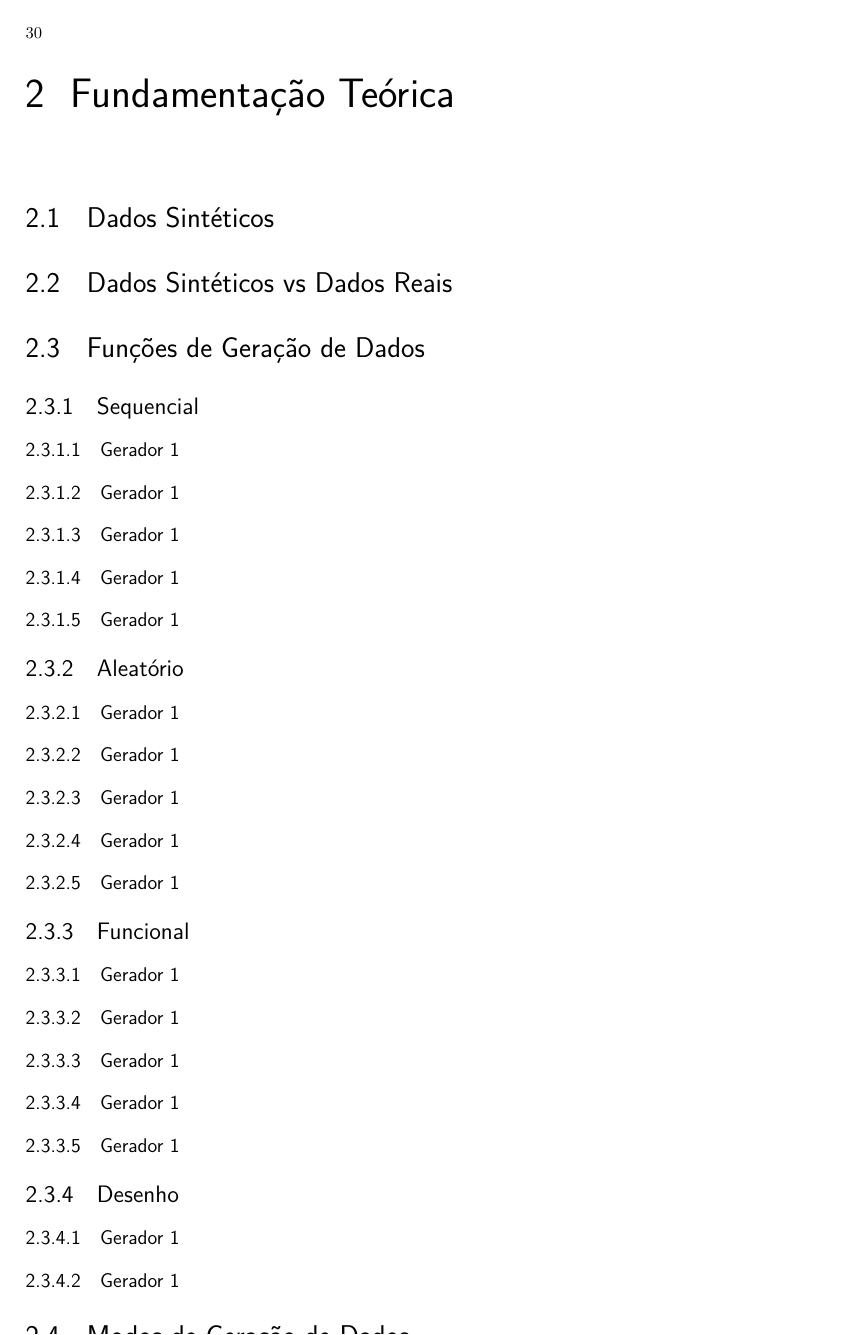
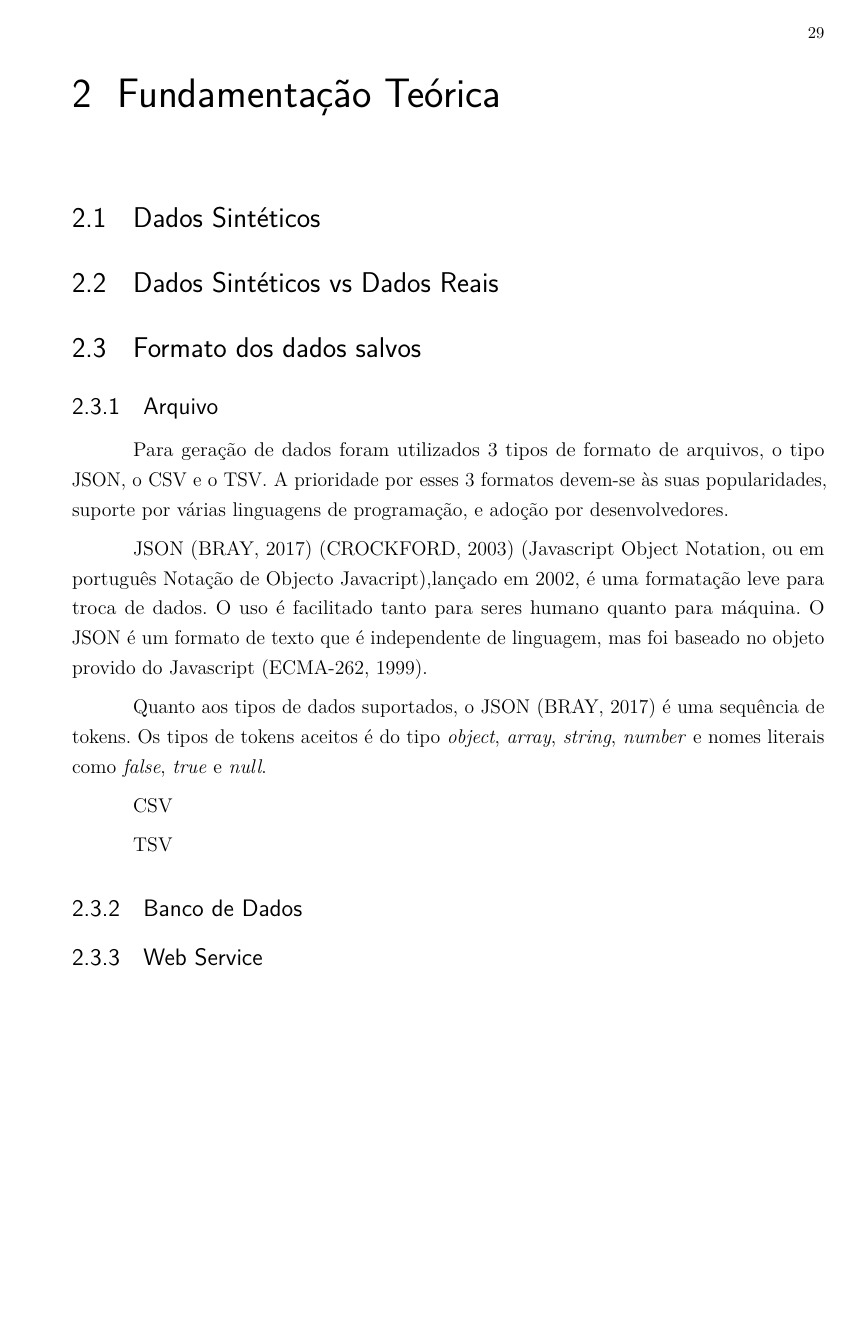
Before and after one commit to jairofilho79/TCC-CBCC-2019, a LaTeX thesis (abntex2-modelo-trabalho-academico.tex, which reads abntex2-modelo-references.bib): page 32 of 39 before the commit and page 31 of 43 after it. Compiled offline with pdfLaTeX.

Commit message:
sumário ajeitado + Fund Teorica: JSON

```diff
--- a/abntex2-modelo-references.bib
+++ b/abntex2-modelo-references.bib
@@ -22,0 +35 @@
+	Year = {2017},
--- a/abntex2-modelo-trabalho-academico.tex
+++ b/abntex2-modelo-trabalho-academico.tex
@@ -498,56 +498,32 @@ Equipe \abnTeX
 
 Lauro César Araujo
 
+% ---
 \chapter{Fundamentação Teórica}\label{cap_exemplos}
-
-% ---
-\section{Dados Sintéticos}
-% ---
-% ---
-\section{Dados Sintéticos vs Dados Reais}
 % ---
 
-% ---
-\section{Funções de Geração de Dados}
-% ---
+	\section{Dados Sintéticos}
 
-\subsection{Sequencial}
-\subsubsection{Gerador 1}
-\subsubsection{Gerador 1}
-\subsubsection{Gerador 1}
-\subsubsection{Gerador 1}
-\subsubsection{Gerador 1}
-\subsection{Aleatório}
-\subsubsection{Gerador 1}
-\subsubsection{Gerador 1}
-\subsubsection{Gerador 1}
-\subsubsection{Gerador 1}
-\subsubsection{Gerador 1}
-\subsection{Funcional}
-\subsubsection{Gerador 1}
-\subsubsection{Gerador 1}
-\subsubsection{Gerador 1}
-\subsubsection{Gerador 1}
-\subsubsection{Gerador 1}
-\subsection{Desenho}
-\subsubsection{Gerador 1}
-\subsubsection{Gerador 1}
-
-% ---
-\section{Modos de Geração de Dados}
-% ---
-
-\subsection{Padrão}
-
-\subsection{Streaming Data}
+	\section{Dados Sintéticos vs Dados Reais}
 
 	\section{Formato dos dados salvos}
 		\subsection{Arquivo}
-\subsubsection{JSON}
-\subsubsection{CSV}
-\subsubsection{TSV}
+		Para geração de dados foram utilizados 3 tipos de formato de arquivos, o tipo JSON, o CSV e o TSV.
+		A prioridade por esses 3 formatos devem-se às suas popularidades, suporte por várias linguagens de programação, e adoção por desenvolvedores.
+		\par
+		JSON \cite{json-rfc-8259} \cite{json-jsonOrg} (Javascript Object Notation, ou em português Notação de Objecto Javacript),lançado em 2002, é uma formatação leve para troca de dados.
+		O uso é facilitado tanto para seres humano quanto para máquina.
+		O JSON é um formato de texto que é independente de linguagem, mas foi baseado no objeto provido do Javascript (ECMA-262, 1999).
+		\par
+		Quanto aos tipos de dados suportados, o JSON \cite{json-rfc-8259} é uma sequência de tokens.
+		Os tipos de tokens aceitos é do tipo \textit{object}, \textit{array}, \textit{string}, \textit{number} e nomes literais como \textit{false}, \textit{true} e \textit{null}.
+		\par
+		CSV
+		\par
+		TSV
+
 		\subsection{Banco de Dados}
-\subsubsection{MySQL}
-\subsubsection{MongoDB}
+		\subsection{Web Service}
 
-\section{Web Service}
+	% ---
+\chapter{Arquitetura do projeto}\label{cap_trabalho_academico}
@@ -558,4 +561,3 @@ Lauro César Araujo
 		\subsection{Atalhos do Teclado}
 		\subsection{Ajuda}
 
-\chapter{Materiais e Metodologias}\label{cap_trabalho_academico}
```
Also changed, not shown: abntex2-modelo-trabalho-academico.pdf, abntex2-modelo-references.bib (27 more changed lines), abntex2-modelo-trabalho-academico.tex (40 more changed lines). Lines whose indentation alone changed are shown as unchanged.
